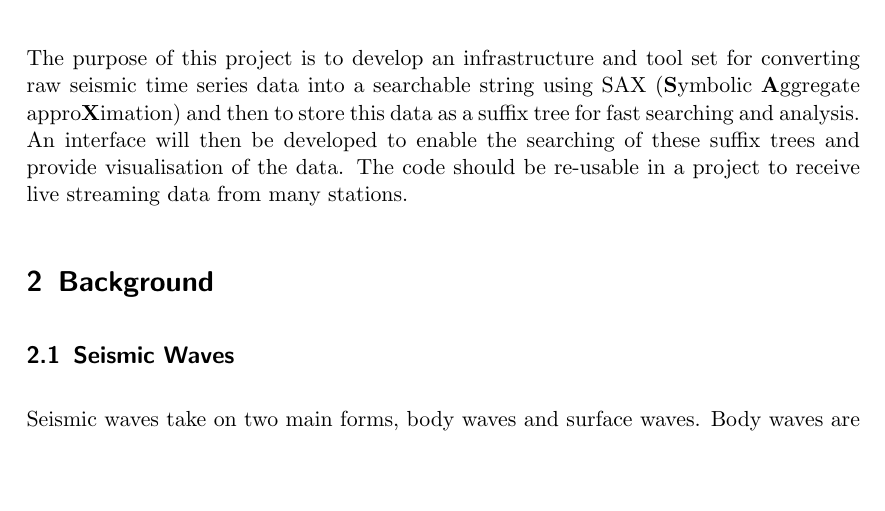
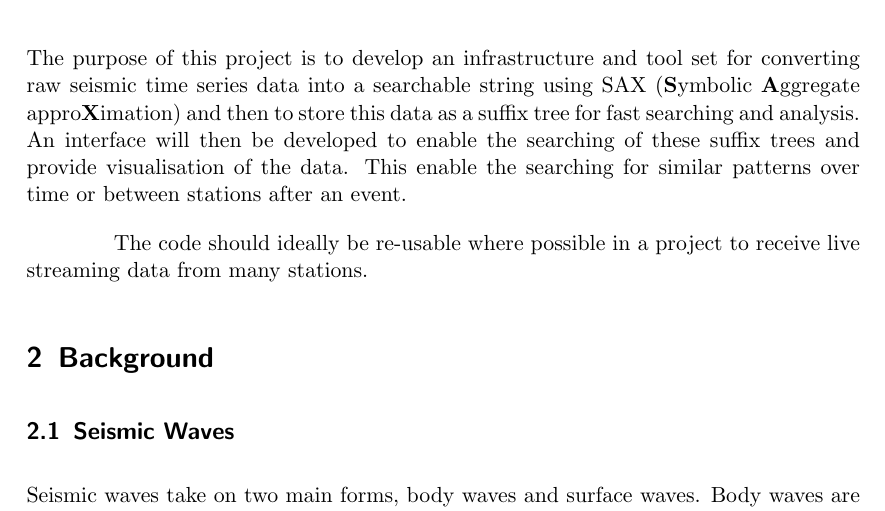
Before and after one commit to t0mmyt/msc-project, a LaTeX document (proposal/proposal.tex): part of page 2 of 5, cut so that both start at the same text, the shorter picture padded with empty space. Compiled offline with pdfLaTeX; a missing bibliography style is replaced by a similar one.

Commit message:
abstract

```diff
--- a/proposal/proposal.tex
+++ b/proposal/proposal.tex
@@ -30,7 +30,9 @@
 \newpage
 
 \section{Abstract}
-	The purpose of this project is to develop an infrastructure and tool set for converting raw seismic time series data into a searchable string using SAX (\textbf{S}ymbolic \textbf{A}ggregate appro\textbf{X}imation) and then to store this data as a suffix tree for fast searching and analysis.  An interface will then be developed to enable the searching of these suffix trees and provide visualisation of the data.  The code should be re-usable in a project to receive live streaming data from many stations.
+	The purpose of this project is to develop an infrastructure and tool set for converting raw seismic time series data into a searchable string using SAX (\textbf{S}ymbolic \textbf{A}ggregate appro\textbf{X}imation) and then to store this data as a suffix tree for fast searching and analysis.  An interface will then be developed to enable the searching of these suffix trees and provide visualisation of the data.  This enable the searching for similar patterns over time or between stations after an event.
+
+	The code should ideally be re-usable where possible in a project to receive live streaming data from many stations.
 
 \section{Background}
 \subsection{Seismic Waves}
```
Also changed, not shown: proposal/proposal.pdf.
